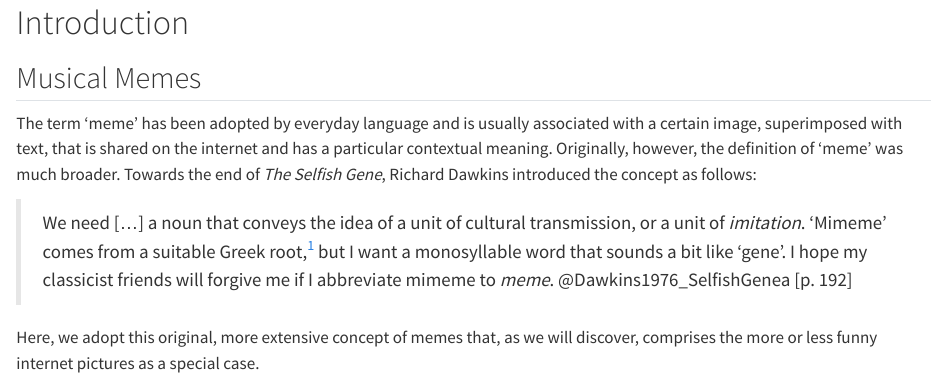
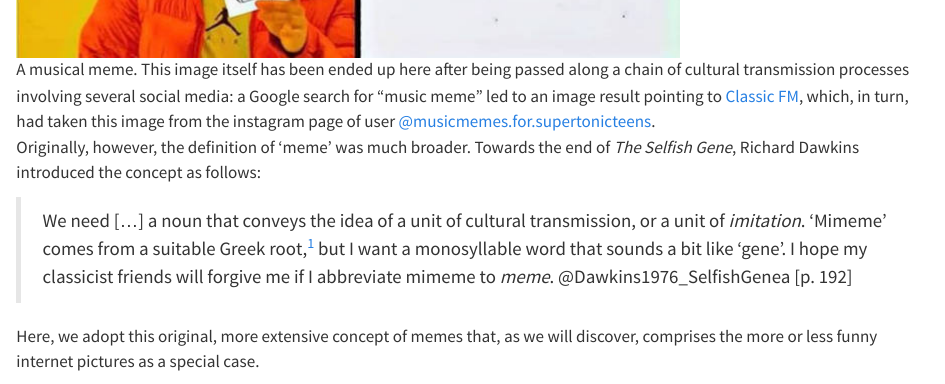
Before and after one commit to fabianmoss/musicmemes, a Quarto document (intro.qmd): the page in a window 1100 px wide, from 20 px down before the commit and from 710 px down after it. Rendered offline with R 4.5, knitr and Pandoc in place of Quarto, with nearby package versions.

Commit message:
add text and fig

```diff
--- a/intro.qmd
+++ b/intro.qmd
@@ -5,6 +5,13 @@
 The term 'meme' has been adopted by everyday language and is usually
 associated with a certain image, superimposed with text, that is
 shared on the internet and has a particular contextual meaning.
+
+![A musical meme. This image itself has been ended up here
+after being passed along a chain of cultural transmission processes
+involving several social media: a Google search for "music meme" led to
+an image result pointing to [Classic FM](https://www.classicfm.com/discover-music/humour/classical-music-memes-distract-from-practice/), which, in turn,
+had taken this image from the instagram page of user [\@musicmemes.for.supertonicteens](https://www.instagram.com/musicmemes.for.supertonicteens).](img/music_meme.jpeg)
+
 Originally, however, the definition of 'meme' was much broader.
 Towards the end of _The Selfish Gene_, Richard Dawkins
 introduced the concept as follows:
```
Also changed, not shown: img/music_meme.jpeg (added), intro.qmd (10 more changed lines).
